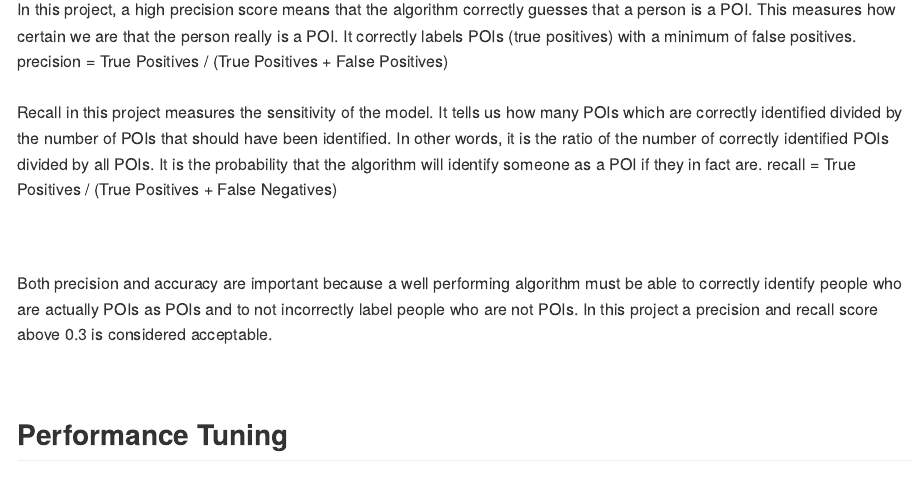
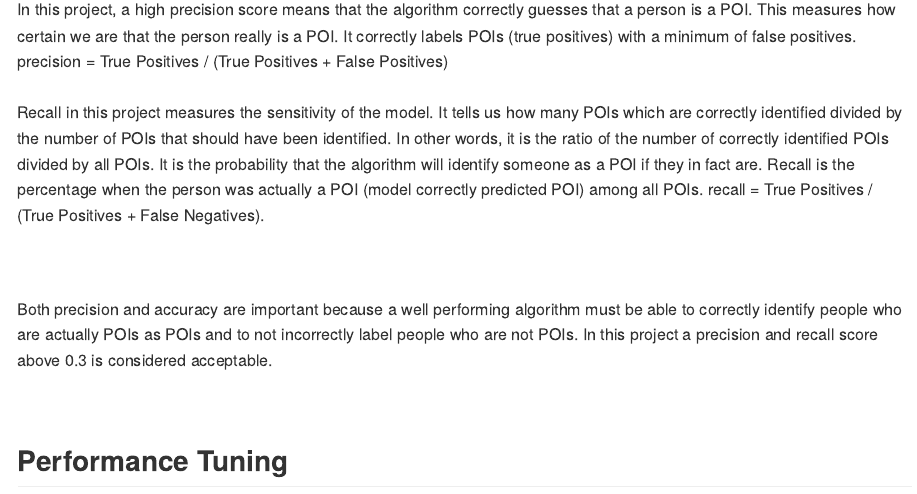
Before and after one commit to cassfinn/Machine-Learning-Enron, an R Markdown document (Readme.Rmd): the page in a window 1100 px wide, from 7560 px down. The pictures show the output file README.md that the author committed with the source, drawn offline in the style of GitHub.

Commit message:
Add files via upload

```diff
--- a/Readme.Rmd
+++ b/Readme.Rmd
@@ -223,7 +223,7 @@ Accuracy is the number of correct predictions divided by the total numer of pred
 
 In this project, a high precision score means that the algorithm correctly guesses that a person is a POI. This measures how certain we are that the person really is a POI. It correctly labels POIs (true positives) with a minimum of false positives. precision = True Positives / (True Positives + False Positives)
 <br><br>
-Recall in this project measures the sensitivity of the model.  It tells us how many POIs which are correctly identified divided by the number of POIs that should have been identified. In other words, it is the ratio of the number of correctly identified POIs divided by all POIs. It is the probability that the algorithm will identify someone as a POI if they in fact are.  recall = True Positives / (True Positives + False Negatives)
+Recall in this project measures the sensitivity of the model.  It tells us how many POIs which are correctly identified divided by the number of POIs that should have been identified. In other words, it is the ratio of the number of correctly identified POIs divided by all POIs. It is the probability that the algorithm will identify someone as a POI if they in fact are. Recall is the percentage when the person was actually a POI (model correctly predicted POI) among all POIs.  recall = True Positives / (True Positives + False Negatives).
 
 <br><br>
 Both precision and accuracy are important because a well performing algorithm must be able to correctly identify people who are actually POIs as POIs and to not incorrectly label people who are not POIs. In this project a precision and recall score above 0.3 is considered acceptable.
```
Also changed, not shown: README.md.
